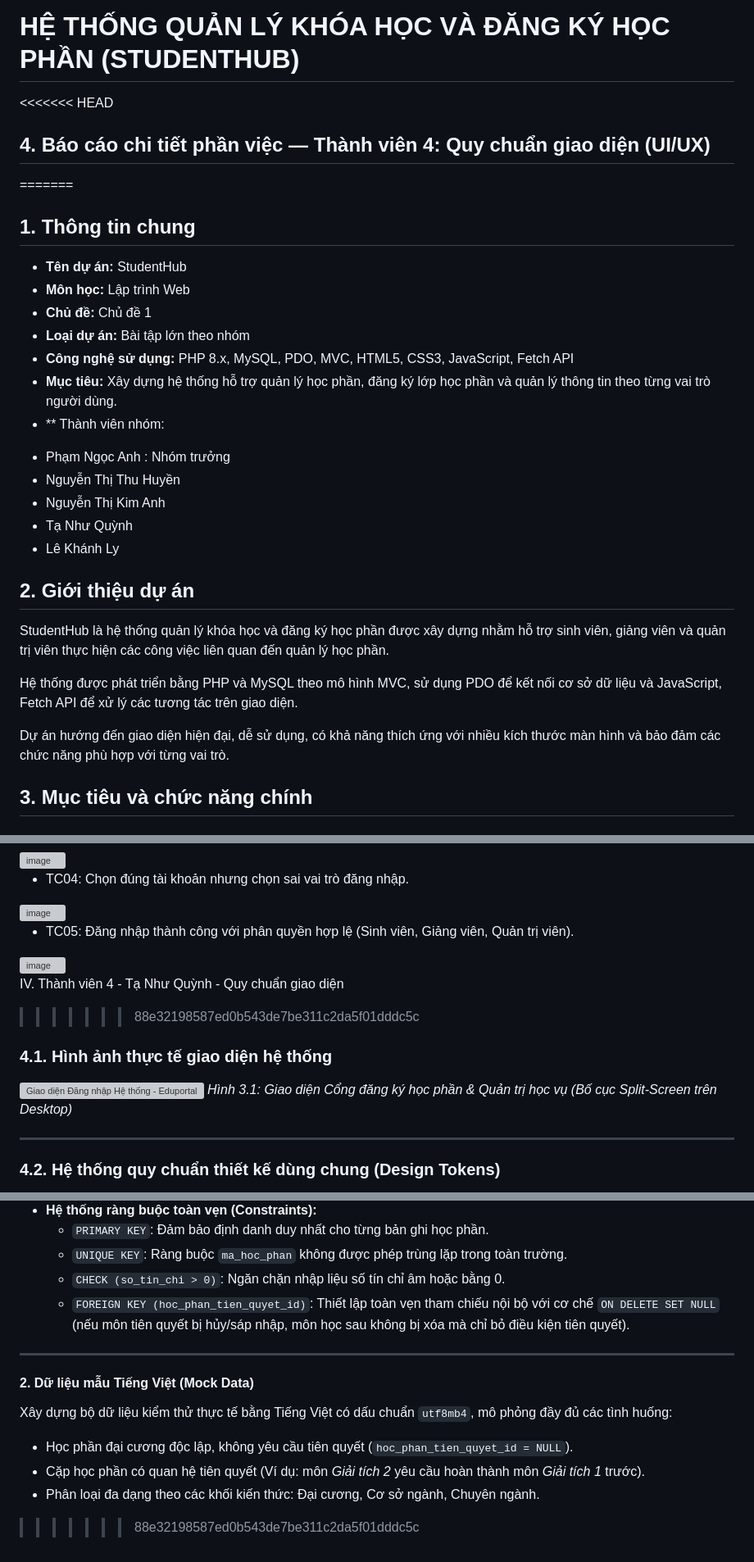
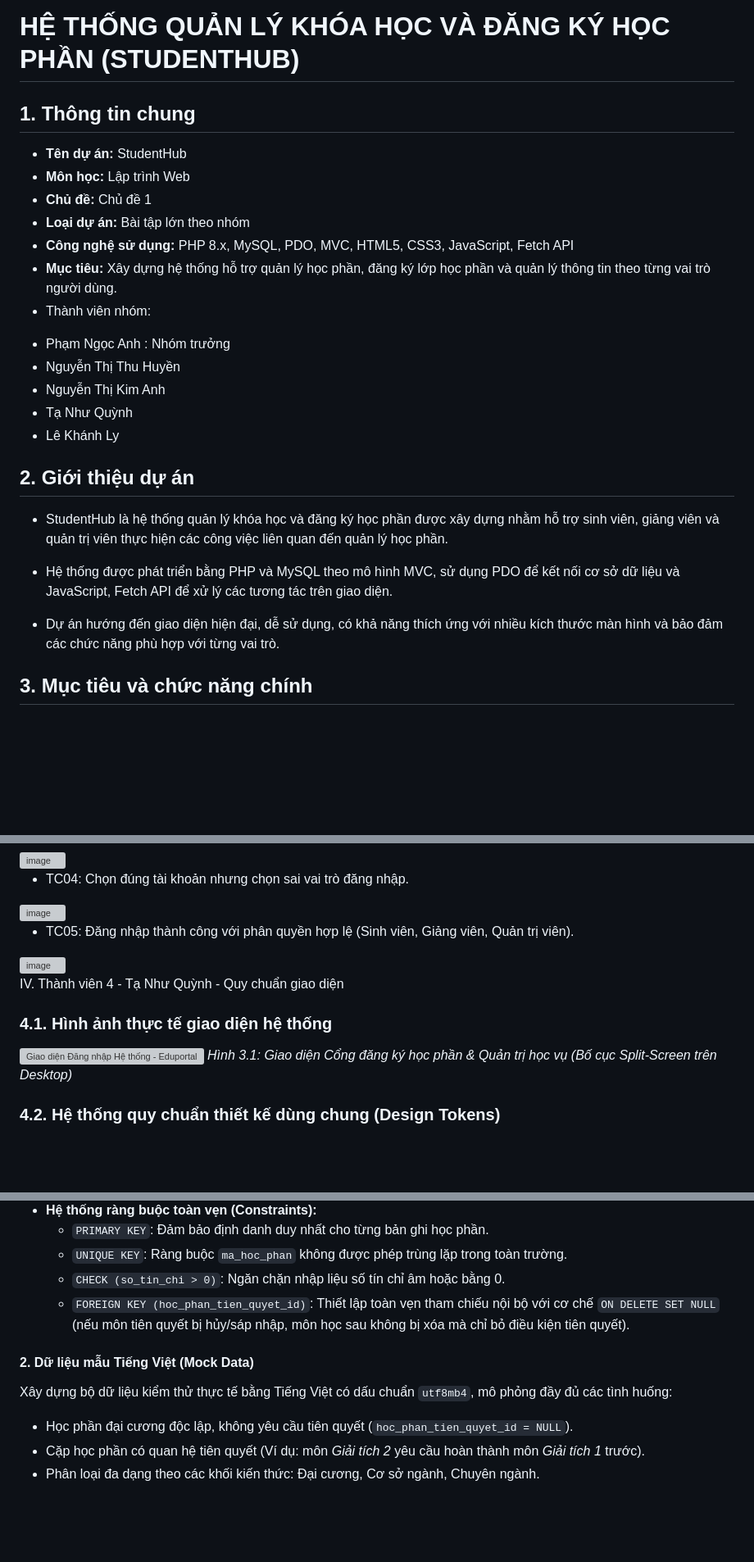
Before and after one commit to ngocanh123-dotcom/studenthub, a Markdown page: README.md, 3 parts joined by grey strips. Shown at 82% size. Rendered like a GitHub page; blank space fills up the shorter version; grey boxes are pictures that could not be loaded.

```diff
--- a/README.md
+++ b/README.md
@@ -1,9 +1,4 @@
 # HỆ THỐNG QUẢN LÝ KHÓA HỌC VÀ ĐĂNG KÝ HỌC PHẦN (STUDENTHUB)
-
-<<<<<<< HEAD
-## 4. Báo cáo chi tiết phần việc — Thành viên 4: Quy chuẩn giao diện (UI/UX)
-
-=======
 ## 1. Thông tin chung
 
 - **Tên dự án:** StudentHub
@@ -12,7 +7,7 @@
 - **Loại dự án:** Bài tập lớn theo nhóm
 - **Công nghệ sử dụng:** PHP 8.x, MySQL, PDO, MVC, HTML5, CSS3, JavaScript, Fetch API
 - **Mục tiêu:** Xây dựng hệ thống hỗ trợ quản lý học phần, đăng ký lớp học phần và quản lý thông tin theo từng vai trò người dùng.
-- ** Thành viên nhóm:
+- Thành viên nhóm:
 + Phạm Ngọc Anh : Nhóm trưởng
 + Nguyễn Thị Thu Huyền
 + Nguyễn Thị Kim Anh
@@ -21,11 +16,11 @@
 
 ## 2. Giới thiệu dự án
 
-StudentHub là hệ thống quản lý khóa học và đăng ký học phần được xây dựng nhằm hỗ trợ sinh viên, giảng viên và quản trị viên thực hiện các công việc liên quan đến quản lý học phần.
+- StudentHub là hệ thống quản lý khóa học và đăng ký học phần được xây dựng nhằm hỗ trợ sinh viên, giảng viên và quản trị viên thực hiện các công việc liên quan đến quản lý học phần.
 
-Hệ thống được phát triển bằng PHP và MySQL theo mô hình MVC, sử dụng PDO để kết nối cơ sở dữ liệu và JavaScript, Fetch API để xử lý các tương tác trên giao diện.
+- Hệ thống được phát triển bằng PHP và MySQL theo mô hình MVC, sử dụng PDO để kết nối cơ sở dữ liệu và JavaScript, Fetch API để xử lý các tương tác trên giao diện.
 
-Dự án hướng đến giao diện hiện đại, dễ sử dụng, có khả năng thích ứng với nhiều kích thước màn hình và bảo đảm các chức năng phù hợp với từng vai trò.
+- Dự án hướng đến giao diện hiện đại, dễ sử dụng, có khả năng thích ứng với nhiều kích thước màn hình và bảo đảm các chức năng phù hợp với từng vai trò.
 
 ## 3. Mục tiêu và chức năng chính
 
@@ -128,14 +123,12 @@ III. Thành viên 3 - Nguyễn Thị Thu Huyền — Validation đăng nhập
 
 
 IV. Thành viên 4 - Tạ Như Quỳnh - Quy chuẩn giao diện
->>>>>>> 88e32198587ed0b543de7be311c2da5f01dddc5c
 ### 4.1. Hình ảnh thực tế giao diện hệ thống
->
+
 
 ![Giao diện Đăng nhập Hệ thống - Eduportal](image8.png)
 *Hình 3.1: Giao diện Cổng đăng ký học phần & Quản trị học vụ (Bố cục Split-Screen trên Desktop)*
 
----
 
 ### 4.2. Hệ thống quy chuẩn thiết kế dùng chung (Design Tokens)
 Toàn bộ mã nguồn giao diện được đóng gói thành các biến CSS (`:root`) nhằm thiết lập khung quy chuẩn nhất quán cho toàn bộ các màn hình chức năng của dự án:
@@ -327,12 +311,8 @@ Cụ thể, khi sinh viên thực hiện thao tác đăng ký, hệ thống sẽ
   * `CHECK (so_tin_chi > 0)`: Ngăn chặn nhập liệu số tín chỉ âm hoặc bằng 0.
   * `FOREIGN KEY (hoc_phan_tien_quyet_id)`: Thiết lập toàn vẹn tham chiếu nội bộ với cơ chế `ON DELETE SET NULL` (nếu môn tiên quyết bị hủy/sáp nhập, môn học sau không bị xóa mà chỉ bỏ điều kiện tiên quyết).
 
----
-
 #### 2. Dữ liệu mẫu Tiếng Việt (Mock Data)
 Xây dựng bộ dữ liệu kiểm thử thực tế bằng Tiếng Việt có dấu chuẩn `utf8mb4`, mô phỏng đầy đủ các tình huống:
 * Học phần đại cương độc lập, không yêu cầu tiên quyết (`hoc_phan_tien_quyet_id = NULL`).
 * Cặp học phần có quan hệ tiên quyết (Ví dụ: môn *Giải tích 2* yêu cầu hoàn thành môn *Giải tích 1* trước).
 * Phân loại đa dạng theo các khối kiến thức: Đại cương, Cơ sở ngành, Chuyên ngành.
-
->>>>>>> 88e32198587ed0b543de7be311c2da5f01dddc5c
```
Also changed, not shown: other parts of README.md (+9 -18 lines).
